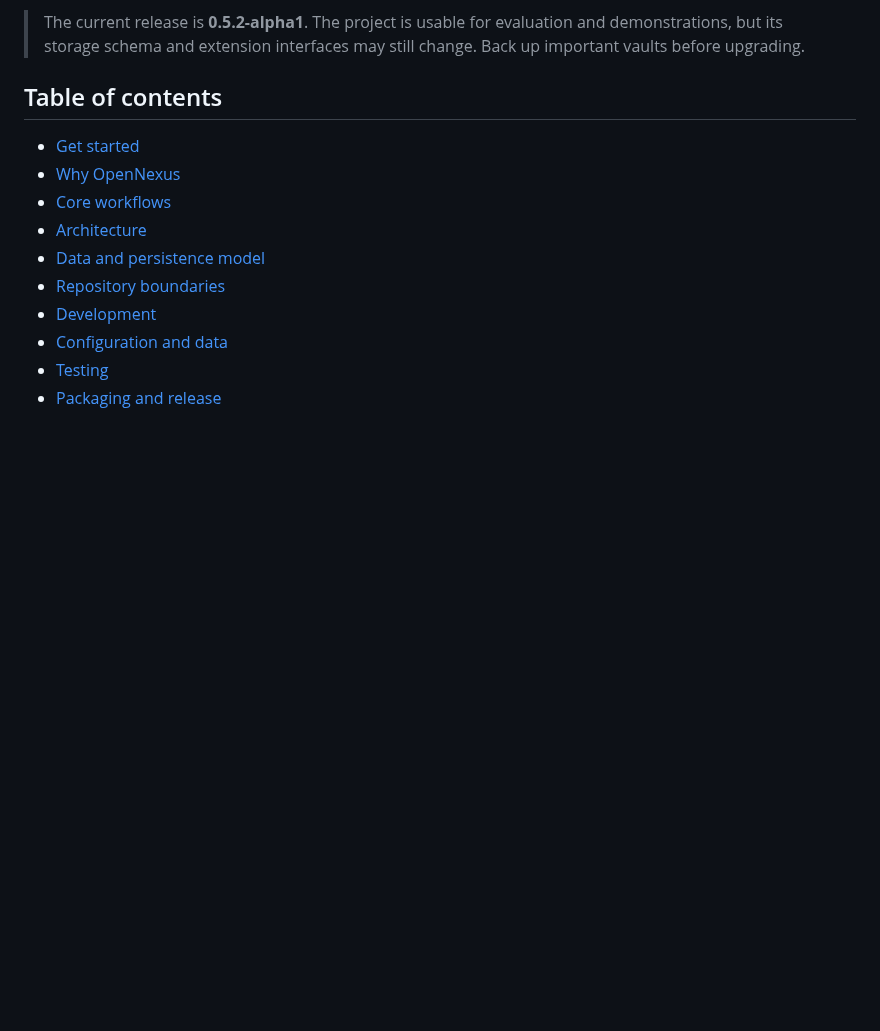
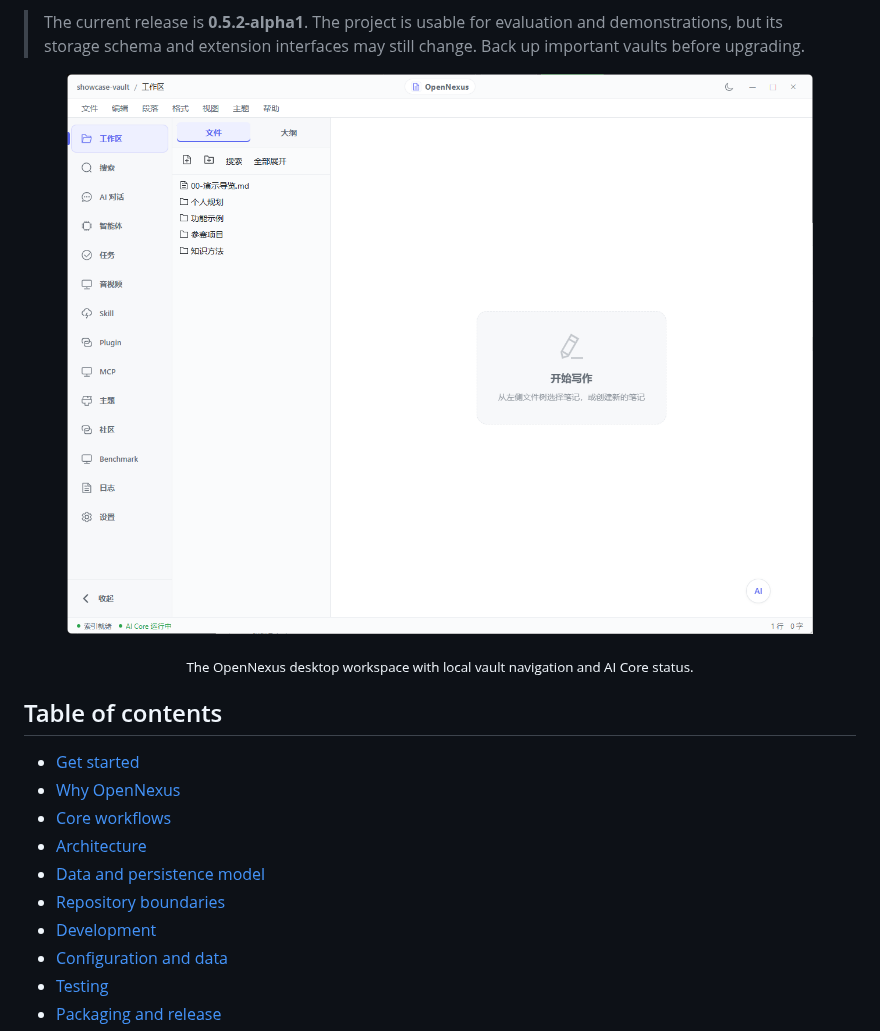
Before and after one commit to KiriAky107/OpenNexus, a Markdown page: README.md, the part around one of its changes. GitHub-like rendering; pictures changed too: .github/assets/opennexus-workspace.png (added); blank space fills up the shorter version.

```diff
--- a/README.md
+++ b/README.md
@@ -12,6 +16,12 @@
 OpenNexus is a local-first AI notebook and knowledge workspace. It combines Markdown vaults, hybrid retrieval, grounded chat, auditable agents, media-to-notes workflows, an extension runtime, and optional multi-device synchronization in a Windows desktop application.
 
 > The current release is **0.5.2-alpha1**. The project is usable for evaluation and demonstrations, but its storage schema and extension interfaces may still change. Back up important vaults before upgrading.
+
+<p align="center">
+  <img src=".github/assets/opennexus-workspace.png" alt="OpenNexus desktop workspace" width="1100">
+</p>
+
+<p align="center"><sub>The OpenNexus desktop workspace with local vault navigation and AI Core status.</sub></p>
 
 ## Table of contents
 
```
Also changed, not shown: other parts of README.md (+4 -0 lines), README.zh-CN.md (+10 -0 lines).
